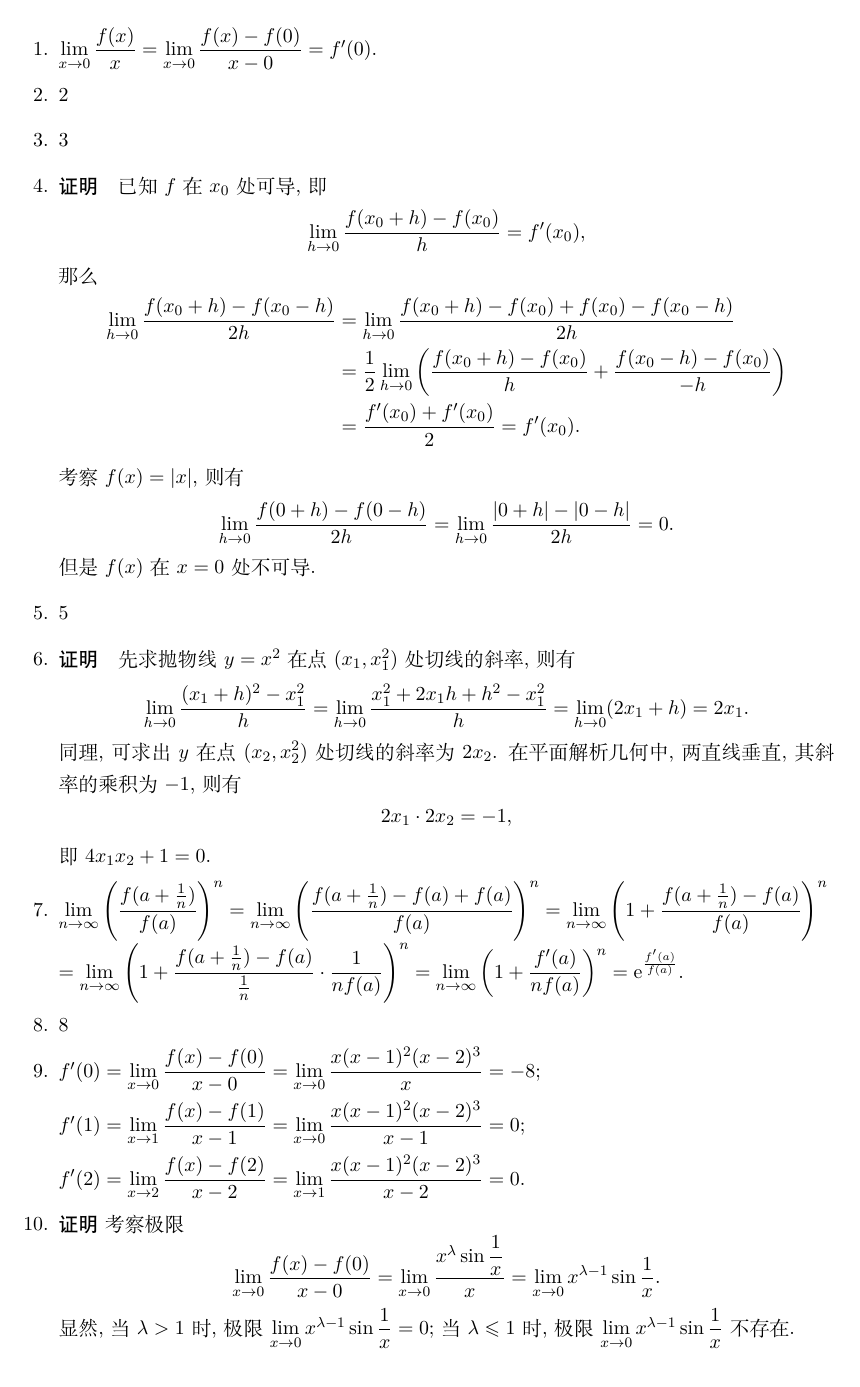
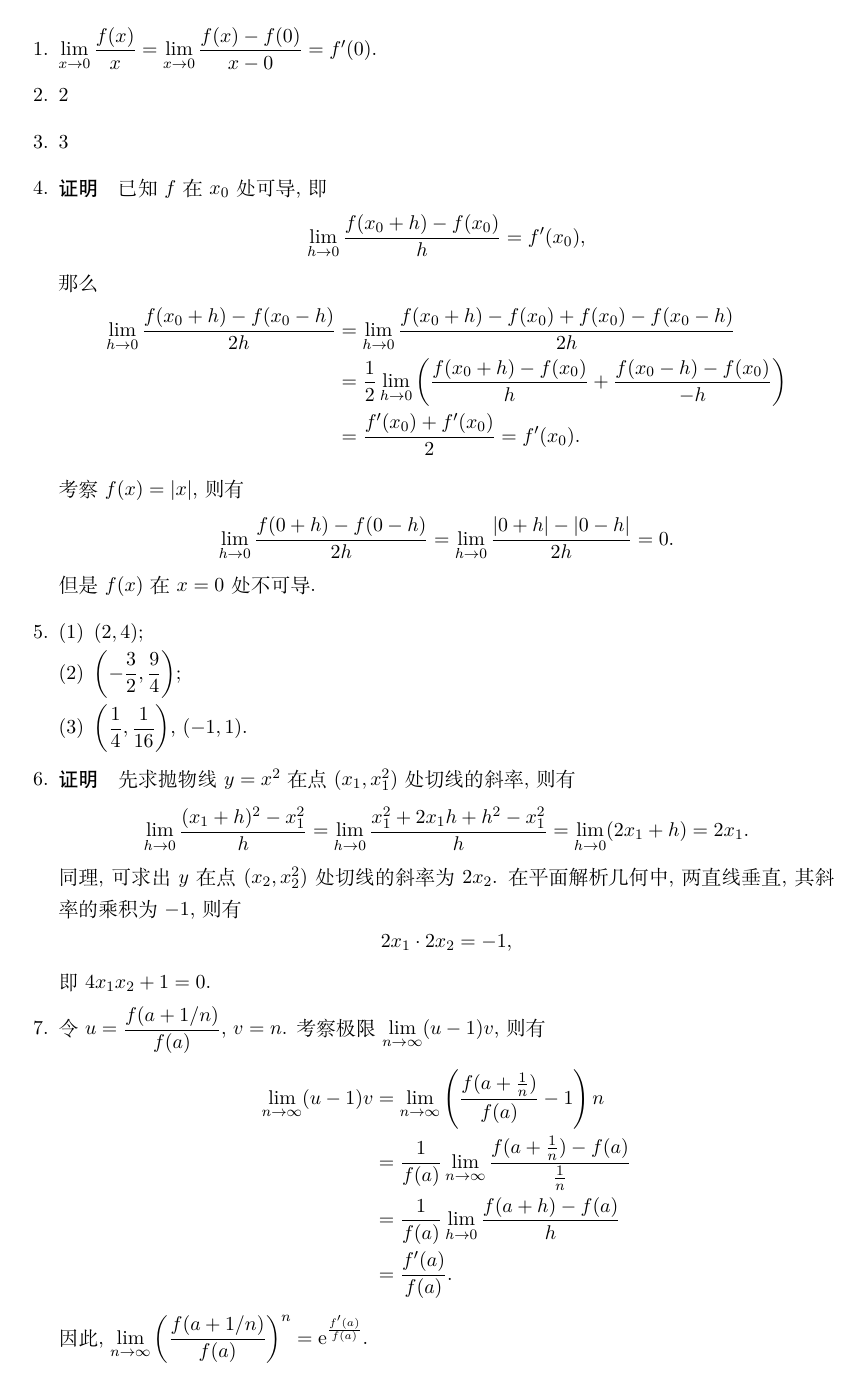
Before and after one commit to buddhaz/smcma, a LaTeX document (chapter-3/section-3.1/section-3.1.tex): the whole page before the commit and page 1 of 2 after it. Compiled offline with XeLaTeX.

Commit message:
partially complete section 3.1 with correcting exercise 7

```diff
--- a/chapter-3/section-3.1/section-3.1.tex
+++ b/chapter-3/section-3.1/section-3.1.tex
@@ -28,7 +28,15 @@
             \lim_{h\to0}\frac{f(0+h) - f(0-h)}{2h} = \lim_{h\to0}\frac{|0+h| - |0-h|}{2h} = 0.
         \]
         但是 $f(x)$ 在 $x = 0$ 处不可导.
-    \item 5
+    \item % 5
+        \begin{enumerate}[(1)]
+            \item % 5.1
+                $(2, 4)$;
+            \item % 5.2
+                $\left(-\dfrac32, \dfrac94\right)$;
+            \item % 5.3
+                $\left(\dfrac14, \dfrac{1}{16}\right)$, $(-1, 1)$.
+        \end{enumerate}
     \item % 6
         {\heiti 证明}\quad 先求抛物线 $y = x^2$ 在点 $(x_1, x_1^2)$ 处切线的斜率, 则有
         \[
@@ -40,14 +48,14 @@
         \]
         即 $4x_1x_2 + 1 = 0$.
     \item % 7
-        $
-            \lim\limits_{n\to\infty}\left(\dfrac{f(a + \frac1n)}{f(a)}\right)^n
-            = \lim\limits_{n\to\infty}\left(\dfrac{f(a + \frac1n) - f(a) + f(a)}{f(a)}\right)^n
-            = \lim\limits_{n\to\infty}\left(1 + \dfrac{f(a + \frac1n) - f(a)}{f(a)}\right)^n \\
-            = \lim\limits_{n\to\infty}\left(1 + \dfrac{f(a + \frac1n) - f(a)}{\frac1n} \cdot \dfrac{1}{nf(a)}\right)^n
-            = \lim\limits_{n\to\infty}\left(1 + \dfrac{f'(a)}{nf(a)}\right)^n
-            = \mathrm{e}^{\frac{f'(a)}{f(a)}}.
-        $
+        令 $u = \dfrac{f(a + 1/n)}{f(a)}$, $v = n$. 考察极限 $\lim\limits_{n\to\infty}(u - 1)v$, 则有
+        \begin{align*}
+            \lim_{n\to\infty}(u - 1)v &= \lim_{n\to\infty}\left(\frac{f(a + \frac1n)}{f(a)} - 1\right)n \\
+                                      &= \frac{1}{f(a)}\lim_{n\to\infty}\frac{f(a+\frac1n) - f(a)}{\frac1n} \\
+                                      &= \frac{1}{f(a)}\lim_{h\to0}\frac{f(a+h) - f(a)}{h} \\
+                                      &= \frac{f'(a)}{f(a)}.
+        \end{align*}
+        因此, $\lim\limits_{n\to\infty}\left(\dfrac{f(a + 1/n)}{f(a)}\right)^n = \mathrm{e}^{\frac{f'(a)}{f(a)}}$.
     \item 8
     \item % 9
         $f'(0) = \lim\limits_{x\to0}\dfrac{f(x) - f(0)}{x - 0} = \lim\limits_{x\to0}\dfrac{x(x-1)^2(x-2)^3}{x} = -8$;
```
